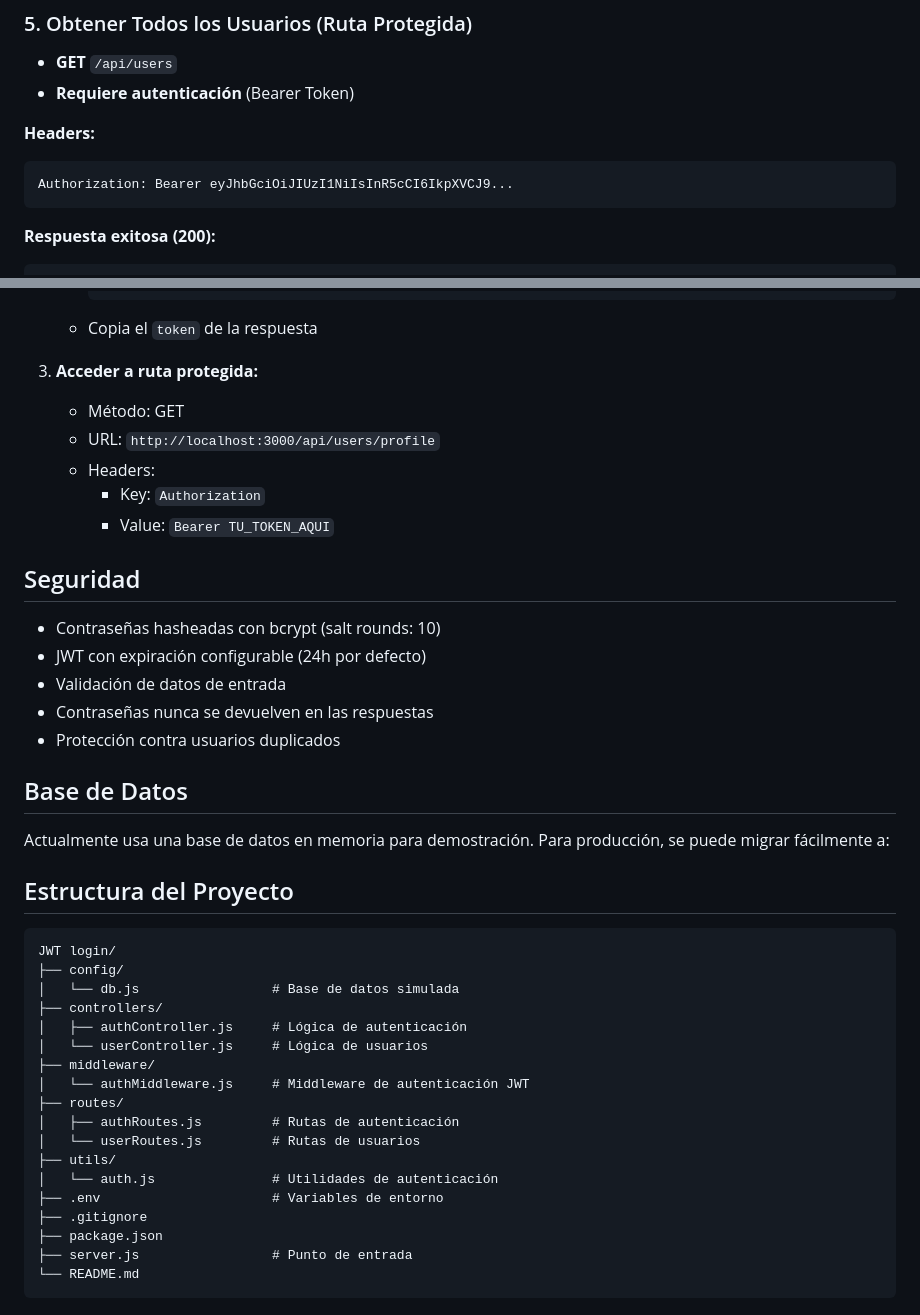
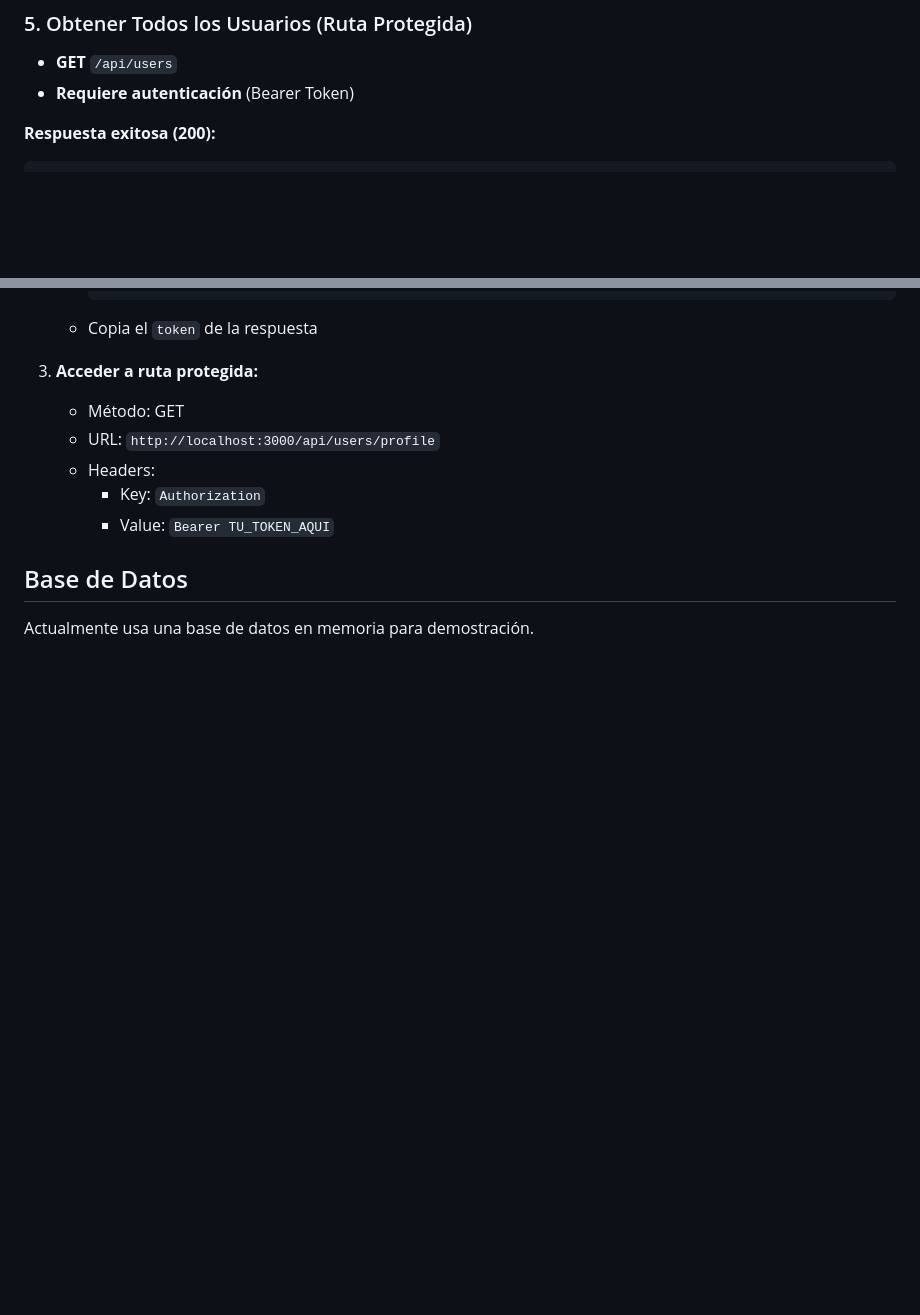
Before and after one commit to XartCircleX/JWT-login, a Markdown page: README.md, 2 parts joined by grey strips. Rendered like a GitHub page; blank space fills up the shorter version.

Commit message:
cambios en readme

````diff
--- a/README.md
+++ b/README.md
@@ -119,10 +109,6 @@ El servidor se ejecutará en `http://localhost:3000`
 - **GET** `/api/users`
 - **Requiere autenticación** (Bearer Token)
 
-**Headers:**
-```
-Authorization: Bearer eyJhbGciOiJIUzI1NiIsInR5cCI6IkpXVCJ9...
-```
 
 **Respuesta exitosa (200):**
 ```json
@@ -180,37 +166,6 @@ Authorization: Bearer eyJhbGciOiJIUzI1NiIsInR5cCI6IkpXVCJ9...
      - Key: `Authorization`
      - Value: `Bearer TU_TOKEN_AQUI`
 
-## Seguridad
-
-- Contraseñas hasheadas con bcrypt (salt rounds: 10)
-- JWT con expiración configurable (24h por defecto)
-- Validación de datos de entrada
-- Contraseñas nunca se devuelven en las respuestas
-- Protección contra usuarios duplicados
-
 ## Base de Datos
 
-Actualmente usa una base de datos en memoria para demostración. Para producción, se puede migrar fácilmente a:
-
-## Estructura del Proyecto
-
-```
-JWT login/
-├── config/
-│   └── db.js                 # Base de datos simulada
-├── controllers/
-│   ├── authController.js     # Lógica de autenticación
-│   └── userController.js     # Lógica de usuarios
-├── middleware/
-│   └── authMiddleware.js     # Middleware de autenticación JWT
-├── routes/
-│   ├── authRoutes.js         # Rutas de autenticación
-│   └── userRoutes.js         # Rutas de usuarios
-├── utils/
-│   └── auth.js               # Utilidades de autenticación
-├── .env                      # Variables de entorno
-├── .gitignore
-├── package.json
-├── server.js                 # Punto de entrada
-└── README.md
-```
+Actualmente usa una base de datos en memoria para demostración.
````
Also changed, not shown: other parts of README.md (+9 -19 lines).
